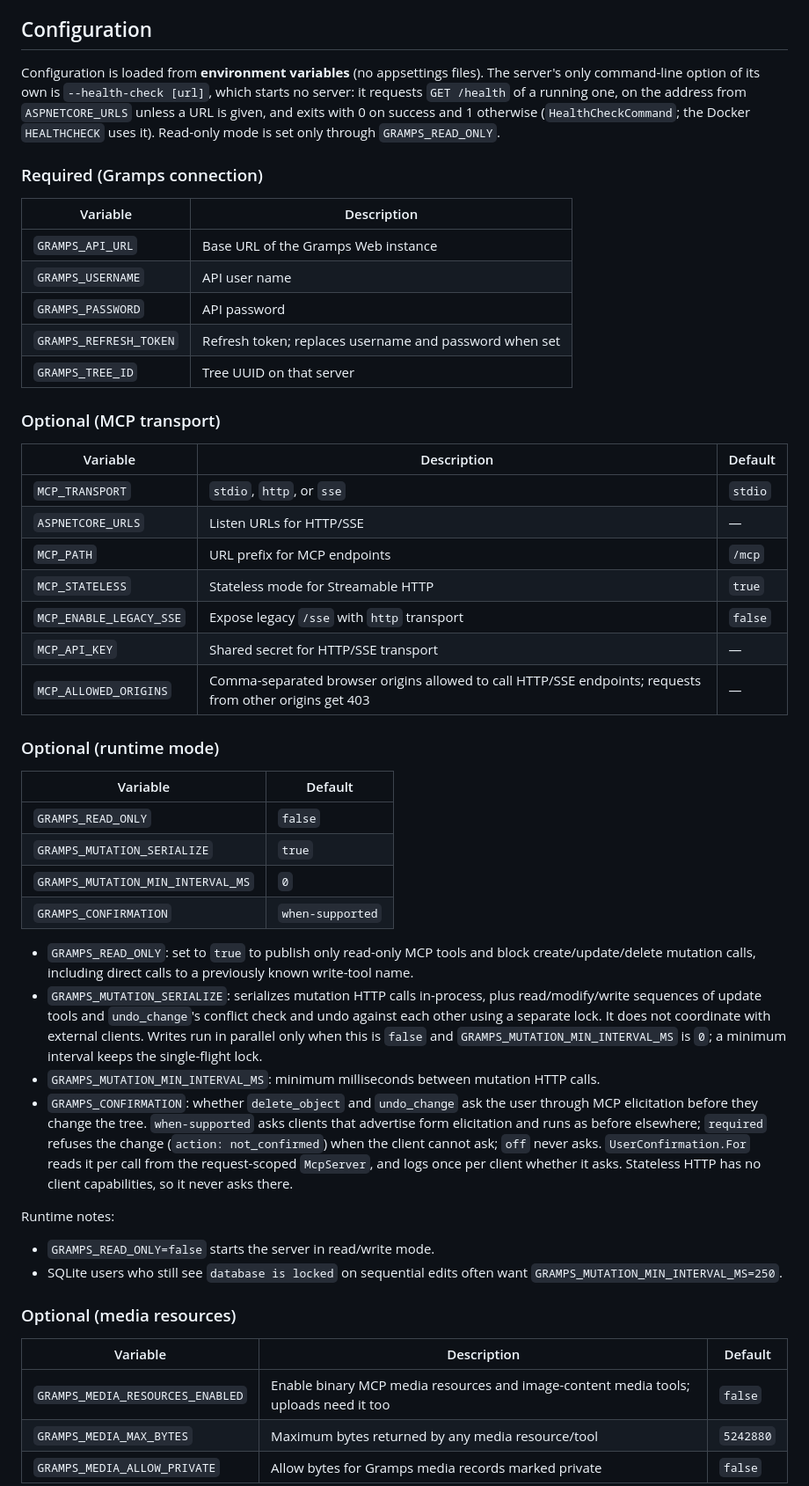
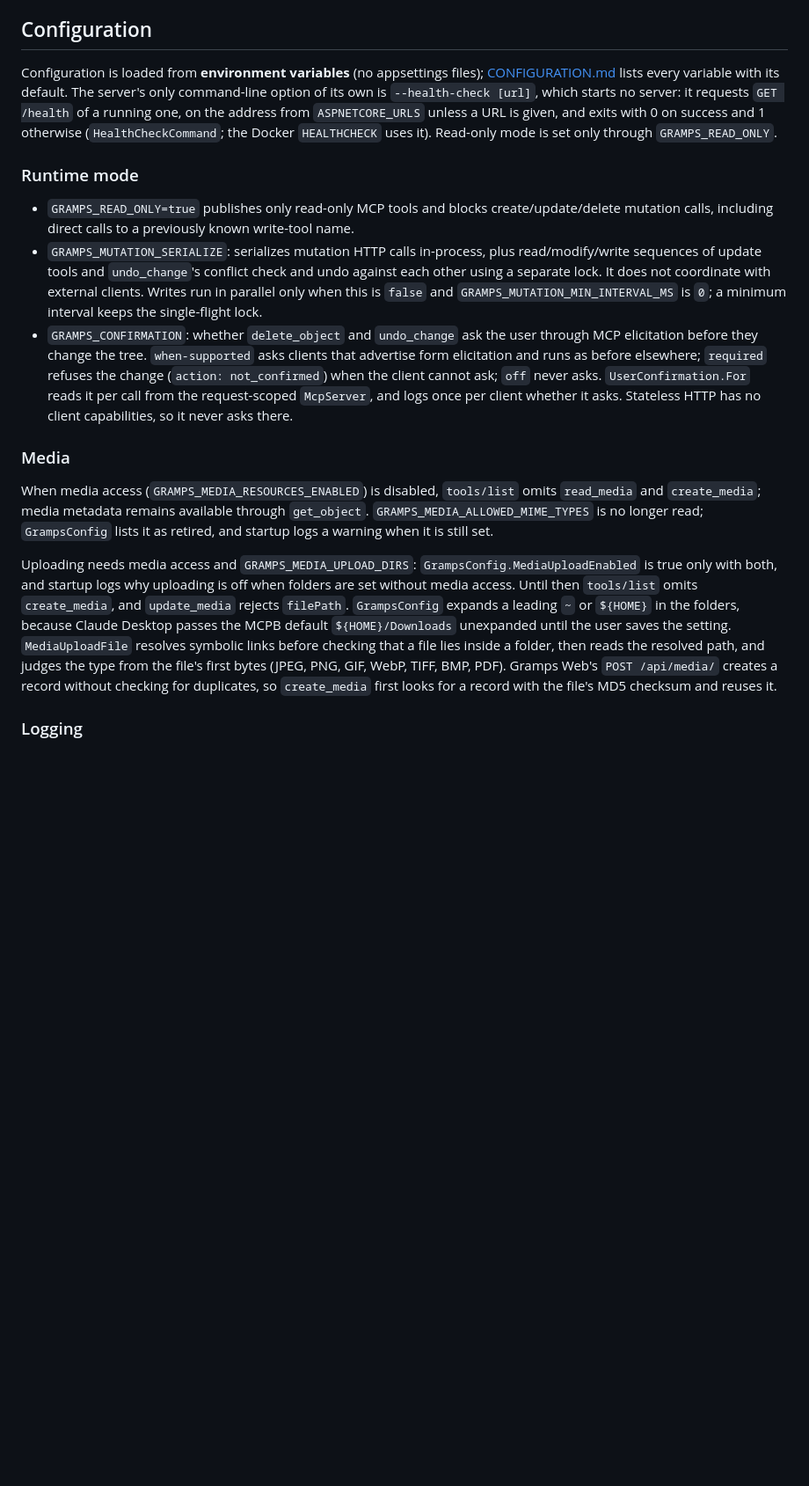
Before and after one commit to Scormave/gramps-web-mcp, a Markdown page: GrampsWeb.Mcp/docs/ARCHITECTURE.md, the part around one of its changes. Shown at 88% size. Rendered like a GitHub page; blank space fills up the shorter version.

```diff
--- a/GrampsWeb.Mcp/docs/ARCHITECTURE.md
+++ b/GrampsWeb.Mcp/docs/ARCHITECTURE.md
@@ -100,55 +100,25 @@ stays anonymous.
 
 ## Configuration
 
-Configuration is loaded from **environment variables** (no appsettings files).
+Configuration is loaded from **environment variables** (no appsettings files);
+[CONFIGURATION.md](CONFIGURATION.md) lists every variable with its default.
 The server's only command-line option of its own is `--health-check [url]`,
 which starts no server: it requests `GET /health` of a running one, on the
 address from `ASPNETCORE_URLS` unless a URL is given, and exits with 0 on
 success and 1 otherwise (`HealthCheckCommand`; the Docker `HEALTHCHECK` uses
 it). Read-only mode is set only through `GRAMPS_READ_ONLY`.
 
-### Required (Gramps connection)
+### Runtime mode
 
-| Variable | Description |
-|----------|-------------|
-| `GRAMPS_API_URL` | Base URL of the Gramps Web instance |
-| `GRAMPS_USERNAME` | API user name |
-| `GRAMPS_PASSWORD` | API password |
-| `GRAMPS_REFRESH_TOKEN` | Refresh token; replaces username and password when set |
-| `GRAMPS_TREE_ID` | Tree UUID on that server |
-
-### Optional (MCP transport)
-
-| Variable | Description | Default |
-|----------|-------------|---------|
-| `MCP_TRANSPORT` | `stdio`, `http`, or `sse` | `stdio` |
-| `ASPNETCORE_URLS` | Listen URLs for HTTP/SSE | — |
-| `MCP_PATH` | URL prefix for MCP endpoints | `/mcp` |
-| `MCP_STATELESS` | Stateless mode for Streamable HTTP | `true` |
-| `MCP_ENABLE_LEGACY_SSE` | Expose legacy `/sse` with `http` transport | `false` |
-| `MCP_API_KEY` | Shared secret for HTTP/SSE transport | — |
-| `MCP_ALLOWED_ORIGINS` | Comma-separated browser origins allowed to call HTTP/SSE endpoints; requests from other origins get 403 | — |
-
-### Optional (runtime mode)
-
-| Variable | Default |
-|----------|---------|
-| `GRAMPS_READ_ONLY` | `false` |
-| `GRAMPS_MUTATION_SERIALIZE` | `true` |
-| `GRAMPS_MUTATION_MIN_INTERVAL_MS` | `0` |
-| `GRAMPS_CONFIRMATION` | `when-supported` |
-
-- `GRAMPS_READ_ONLY`: set to `true` to publish only read-only MCP tools and
-  block create/update/delete mutation calls, including direct calls to a
-  previously known write-tool name.
+- `GRAMPS_READ_ONLY=true` publishes only read-only MCP tools and blocks
+  create/update/delete mutation calls, including direct calls to a previously
+  known write-tool name.
 - `GRAMPS_MUTATION_SERIALIZE`: serializes mutation HTTP calls in-process, plus
   read/modify/write sequences of update tools and `undo_change`'s conflict
-  check and undo against each other using a separate lock. It does not coordinate with external clients.
-  Writes run in parallel only when this is `false` and
-  `GRAMPS_MUTATION_MIN_INTERVAL_MS` is `0`; a minimum interval keeps the
-  single-flight lock.
-- `GRAMPS_MUTATION_MIN_INTERVAL_MS`: minimum milliseconds between mutation HTTP
-  calls.
+  check and undo against each other using a separate lock. It does not
+  coordinate with external clients. Writes run in parallel only when this is
+  `false` and `GRAMPS_MUTATION_MIN_INTERVAL_MS` is `0`; a minimum interval
+  keeps the single-flight lock.
 - `GRAMPS_CONFIRMATION`: whether `delete_object` and `undo_change` ask the user
   through MCP elicitation before they change the tree. `when-supported` asks
   clients that advertise form elicitation and runs as before elsewhere;
@@ -157,17 +127,25 @@ it). Read-only mode is set only through `GRAMPS_READ_ONLY`.
   request-scoped `McpServer`, and logs once per client whether it asks. Stateless
   HTTP has no client capabilities, so it never asks there.
 
-Runtime notes:
+### Media
 
-- `GRAMPS_READ_ONLY=false` starts the server in read/write mode.
-- SQLite users who still see `database is locked` on sequential edits often want
-  `GRAMPS_MUTATION_MIN_INTERVAL_MS=250`.
+When media access (`GRAMPS_MEDIA_RESOURCES_ENABLED`) is disabled, `tools/list`
+omits `read_media` and `create_media`; media metadata remains available through
+`get_object`. `GRAMPS_MEDIA_ALLOWED_MIME_TYPES` is no longer read; `GrampsConfig`
+lists it as retired, and startup logs a warning when it is still set.
 
-### Optional (media resources)
+Uploading needs media access and `GRAMPS_MEDIA_UPLOAD_DIRS`:
+`GrampsConfig.MediaUploadEnabled` is true only with both, and startup logs why
+uploading is off when folders are set without media access. Until then
+`tools/list` omits `create_media`, and `update_media` rejects `filePath`.
+`GrampsConfig` expands a leading `~` or `${HOME}` in the folders, because Claude
+Desktop passes the MCPB default `${HOME}/Downloads` unexpanded until the user
+saves the setting. `MediaUploadFile` resolves symbolic links before checking
+that a file lies inside a folder, then reads the resolved path, and judges the
+type from the file's first bytes (JPEG, PNG, GIF, WebP, TIFF, BMP, PDF). Gramps
+Web's `POST /api/media/` creates a record without checking for duplicates, so
+`create_media` first looks for a record with the file's MD5 checksum and reuses
+it.
 
-| Variable | Description | Default |
-|----------|-------------|---------|
-| `GRAMPS_MEDIA_RESOURCES_ENABLED` | Enable binary MCP media resources and image-content media tools; uploads need it too | `false` |
-| `GRAMPS_MEDIA_MAX_BYTES` | Maximum bytes returned by any media resource/tool | `5242880` |
-| `GRAMPS_MEDIA_ALLOW_PRIVATE` | Allow bytes for Gramps media records marked private | `false` |
+### Logging
 
```
Also changed, not shown: other parts of GrampsWeb.Mcp/docs/ARCHITECTURE.md (+11 -59 lines), GrampsWeb.Mcp/docs/CONFIGURATION.md (+2 -2 lines).
